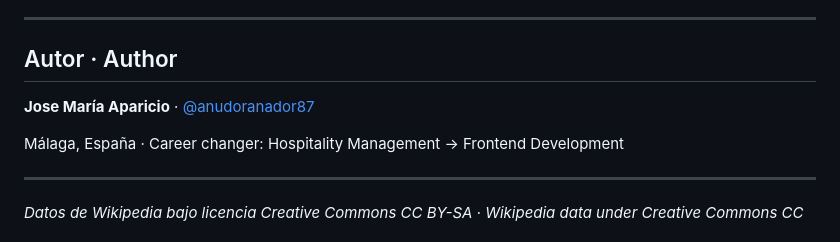
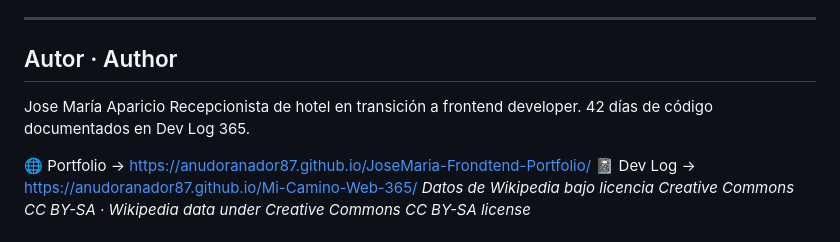
Before and after one commit to anudoranador87/DeskPedia, a Markdown page: README.md, the part around the change. Rendered like a GitHub page.

```diff
--- a/README.md
+++ b/README.md
@@ -115,11 +115,10 @@ I worked 8+ years in hotel reception in Spain and the UK. One of the most valued
 ---
 
 ## Autor · Author
+Jose María Aparicio
+Recepcionista de hotel en transición a frontend developer.
+42 días de código documentados en Dev Log 365.
 
-**Jose María Aparicio** · [@anudoranador87](https://github.com/anudoranador87)
-
-Málaga, España · Career changer: Hospitality Management → Frontend Development
-
----
-
+🌐 Portfolio → https://anudoranador87.github.io/JoseMaria-Frondtend-Portfolio/
+📓 Dev Log → https://anudoranador87.github.io/Mi-Camino-Web-365/
 *Datos de Wikipedia bajo licencia Creative Commons CC BY-SA · Wikipedia data under Creative Commons CC BY-SA license*
```
